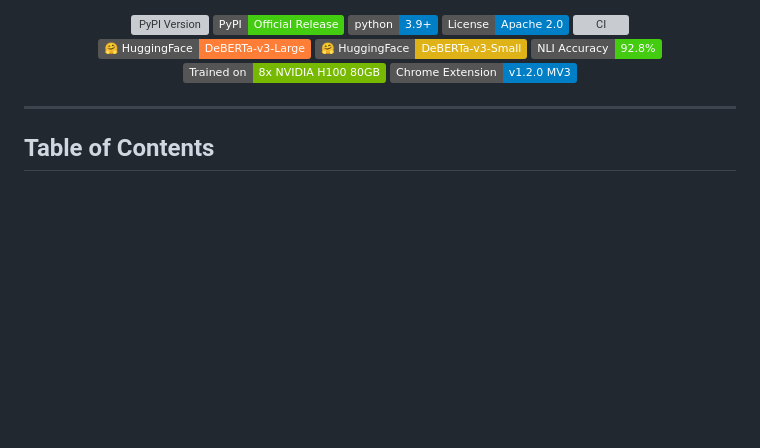
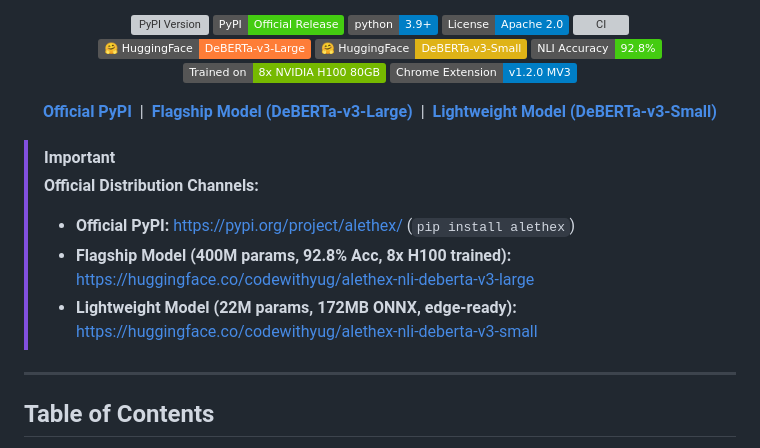
Before and after one commit to codewithyug06/Alethex, a Markdown page: README.md, the part around the change. Drawn GitHub-style; badges without logos; blank space fills up the shorter version; grey boxes are pictures that could not be loaded.

Commit message:
docs: add official PyPI and Hugging Face model links to top of README

```diff
--- a/README.md
+++ b/README.md
@@ -16,6 +16,18 @@
   <a href="#enterprise-gpu-training-on-8x-nvidia-h100-80gb"><img src="https://img.shields.io/badge/Trained%20on-8x%20NVIDIA%20H100%2080GB-76B900.svg?logo=nvidia" alt="Trained on 8x NVIDIA H100 80GB" /></a>
   <a href="dist/alethex-extension-v1.0.0.zip"><img src="https://img.shields.io/badge/Chrome%20Extension-v1.2.0%20MV3-informational.svg" alt="Chrome Extension" /></a>
 </p>
+
+<p align="center">
+  <a href="https://pypi.org/project/alethex/"><strong>Official PyPI</strong></a> &nbsp;|&nbsp;
+  <a href="https://huggingface.co/codewithyug/alethex-nli-deberta-v3-large"><strong>Flagship Model (DeBERTa-v3-Large)</strong></a> &nbsp;|&nbsp;
+  <a href="https://huggingface.co/codewithyug/alethex-nli-deberta-v3-small"><strong>Lightweight Model (DeBERTa-v3-Small)</strong></a>
+</p>
+
+> [!IMPORTANT]
+> **Official Distribution Channels:**
+> - **Official PyPI:** [https://pypi.org/project/alethex/](https://pypi.org/project/alethex/) (`pip install alethex`)
+> - **Flagship Model (400M params, 92.8% Acc, 8x H100 trained):** [https://huggingface.co/codewithyug/alethex-nli-deberta-v3-large](https://huggingface.co/codewithyug/alethex-nli-deberta-v3-large)
+> - **Lightweight Model (22M params, 172MB ONNX, edge-ready):** [https://huggingface.co/codewithyug/alethex-nli-deberta-v3-small](https://huggingface.co/codewithyug/alethex-nli-deberta-v3-small)
 
 ---
 
```
